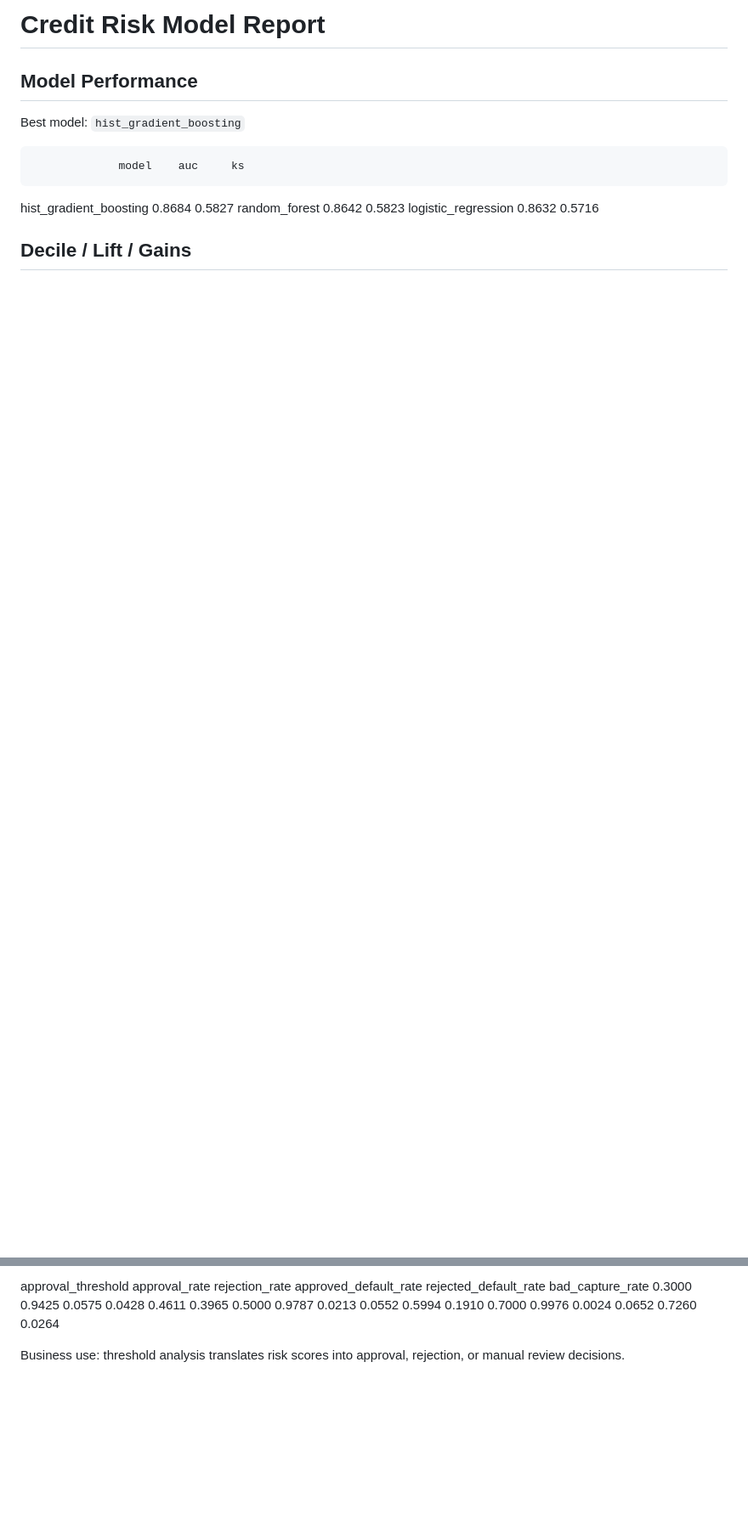
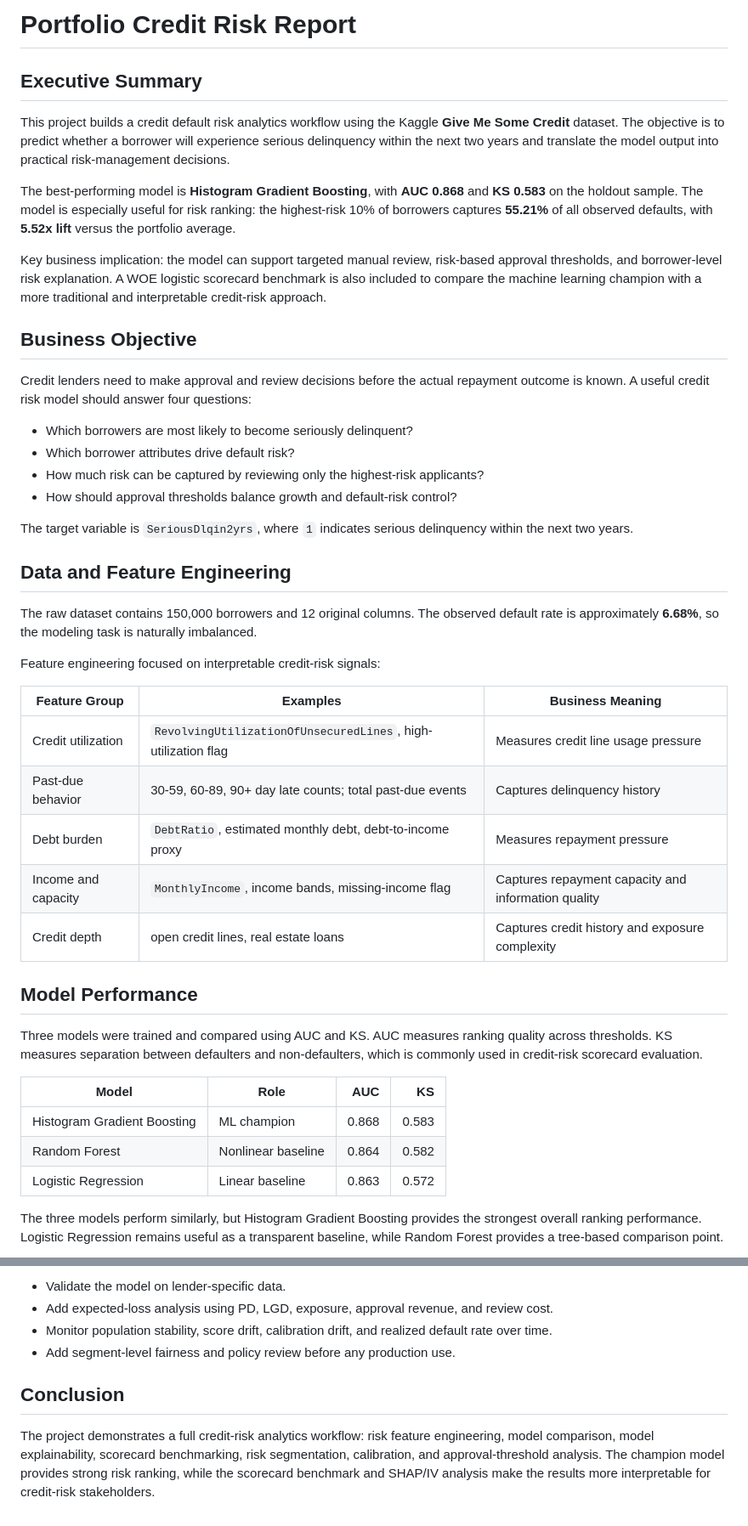
Before and after one commit to wuxiaoyuan11/credit-default-risk, a Markdown page: reports/portfolio_credit_risk_report.md, 2 parts joined by grey strips. Shown at 85% size. GitHub-like rendering; blank space fills up the shorter version.

```diff
--- a/reports/portfolio_credit_risk_report.md
+++ b/reports/portfolio_credit_risk_report.md
@@ -1,13 +1,47 @@
-# Credit Risk Model Report
+# Portfolio Credit Risk Report
+
+## Executive Summary
+
+This project builds a credit default risk analytics workflow using the Kaggle **Give Me Some Credit** dataset. The objective is to predict whether a borrower will experience serious delinquency within the next two years and translate the model output into practical risk-management decisions.
+
+The best-performing model is **Histogram Gradient Boosting**, with **AUC 0.868** and **KS 0.583** on the holdout sample. The model is especially useful for risk ranking: the highest-risk 10% of borrowers captures **55.21%** of all observed defaults, with **5.52x lift** versus the portfolio average.
+
+Key business implication: the model can support targeted manual review, risk-based approval thresholds, and borrower-level risk explanation. A WOE logistic scorecard benchmark is also included to compare the machine learning champion with a more traditional and interpretable credit-risk approach.
+
+## Business Objective
+
+Credit lenders need to make approval and review decisions before the actual repayment outcome is known. A useful credit risk model should answer four questions:
+
+- Which borrowers are most likely to become seriously delinquent?
+- Which borrower attributes drive default risk?
+- How much risk can be captured by reviewing only the highest-risk applicants?
+- How should approval thresholds balance growth and default-risk control?
+
+The target variable is `SeriousDlqin2yrs`, where `1` indicates serious delinquency within the next two years.
+
+## Data and Feature Engineering
+
+The raw dataset contains 150,000 borrowers and 12 original columns. The observed default rate is approximately **6.68%**, so the modeling task is naturally imbalanced.
+
+Feature engineering focused on interpretable credit-risk signals:
+
+| Feature Group | Examples | Business Meaning |
+|---|---|---|
+| Credit utilization | `RevolvingUtilizationOfUnsecuredLines`, high-utilization flag | Measures credit line usage pressure |
+| Past-due behavior | 30-59, 60-89, 90+ day late counts; total past-due events | Captures delinquency history |
+| Debt burden | `DebtRatio`, estimated monthly debt, debt-to-income proxy | Measures repayment pressure |
+| Income and capacity | `MonthlyIncome`, income bands, missing-income flag | Captures repayment capacity and information quality |
+| Credit depth | open credit lines, real estate loans | Captures credit history and exposure complexity |
 
 ## Model Performance
 
-Best model: `hist_gradient_boosting`
+Three models were trained and compared using AUC and KS. AUC measures ranking quality across thresholds. KS measures separation between defaulters and non-defaulters, which is commonly used in credit-risk scorecard evaluation.
 
-                 model    auc     ks
-hist_gradient_boosting 0.8684 0.5827
-         random_forest 0.8642 0.5823
-   logistic_regression 0.8632 0.5716
+| Model | Role | AUC | KS |
+|---|---|---:|---:|
+| Histogram Gradient Boosting | ML champion | 0.868 | 0.583 |
+| Random Forest | Nonlinear baseline | 0.864 | 0.582 |
+| Logistic Regression | Linear baseline | 0.863 | 0.572 |
 
-## Decile / Lift / Gains
+The three models perform similarly, but Histogram Gradient Boosting provides the strongest overall ranking performance. Logistic Regression remains useful as a transparent baseline, while Random Forest provides a tree-based comparison point.
 
@@ -84,7 +164,9 @@ Business use: SHAP explains which variables push model risk predictions higher o
 
- approval_threshold  approval_rate  rejection_rate  approved_default_rate  rejected_default_rate  bad_capture_rate
-             0.3000         0.9425          0.0575                 0.0428                 0.4611            0.3965
-             0.5000         0.9787          0.0213                 0.0552                 0.5994            0.1910
-             0.7000         0.9976          0.0024                 0.0652                 0.7260            0.0264
+- Validate the model on lender-specific data.
+- Add expected-loss analysis using PD, LGD, exposure, approval revenue, and review cost.
+- Monitor population stability, score drift, calibration drift, and realized default rate over time.
+- Add segment-level fairness and policy review before any production use.
 
-Business use: threshold analysis translates risk scores into approval, rejection, or manual review decisions.
+## Conclusion
+
+The project demonstrates a full credit-risk analytics workflow: risk feature engineering, model comparison, model explainability, scorecard benchmarking, risk segmentation, calibration, and approval-threshold analysis. The champion model provides strong risk ranking, while the scorecard benchmark and SHAP/IV analysis make the results more interpretable for credit-risk stakeholders.
```
Also changed, not shown: other parts of reports/portfolio_credit_risk_report.md (+96 -50 lines).
